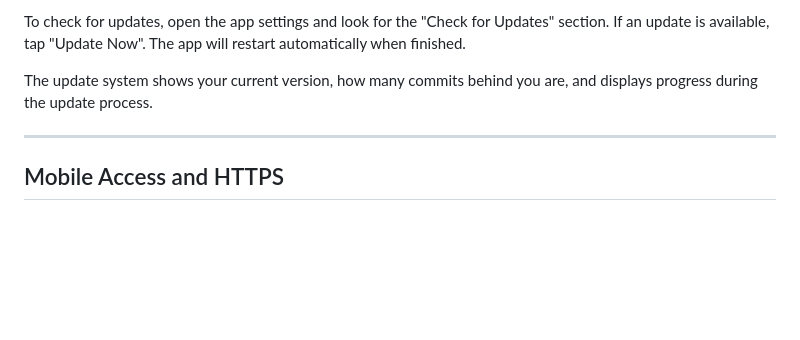
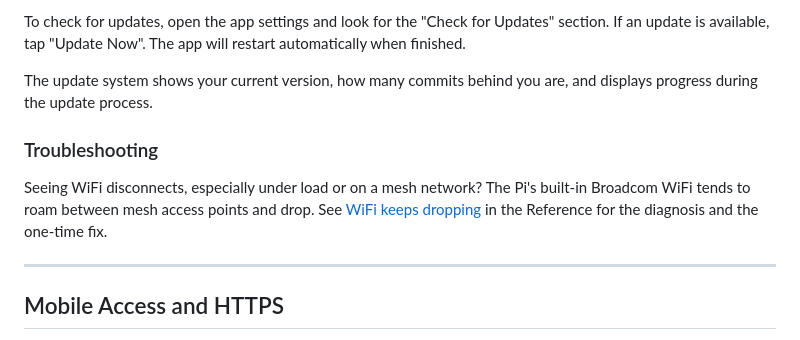
Before and after one commit to palavido-dev/vinyl-airplay, a Markdown page: README.md, the part around the change. GitHub-like rendering; blank space fills up the shorter version.

Commit message:
docs: link WiFi troubleshooting from the README

```diff
--- a/README.md
+++ b/README.md
@@ -171,6 +171,10 @@ Vinyl Streamer can check for and install updates directly from the app. The upda
 To check for updates, open the app settings and look for the "Check for Updates" section. If an update is available, tap "Update Now". The app will restart automatically when finished.
 
 The update system shows your current version, how many commits behind you are, and displays progress during the update process.
+
+### Troubleshooting
+
+Seeing WiFi disconnects, especially under load or on a mesh network? The Pi's built-in Broadcom WiFi tends to roam between mesh access points and drop. See [WiFi keeps dropping](docs/reference.md#wifi-keeps-dropping-especially-on-mesh-networks) in the Reference for the diagnosis and the one-time fix.
 
 ---
 
```
